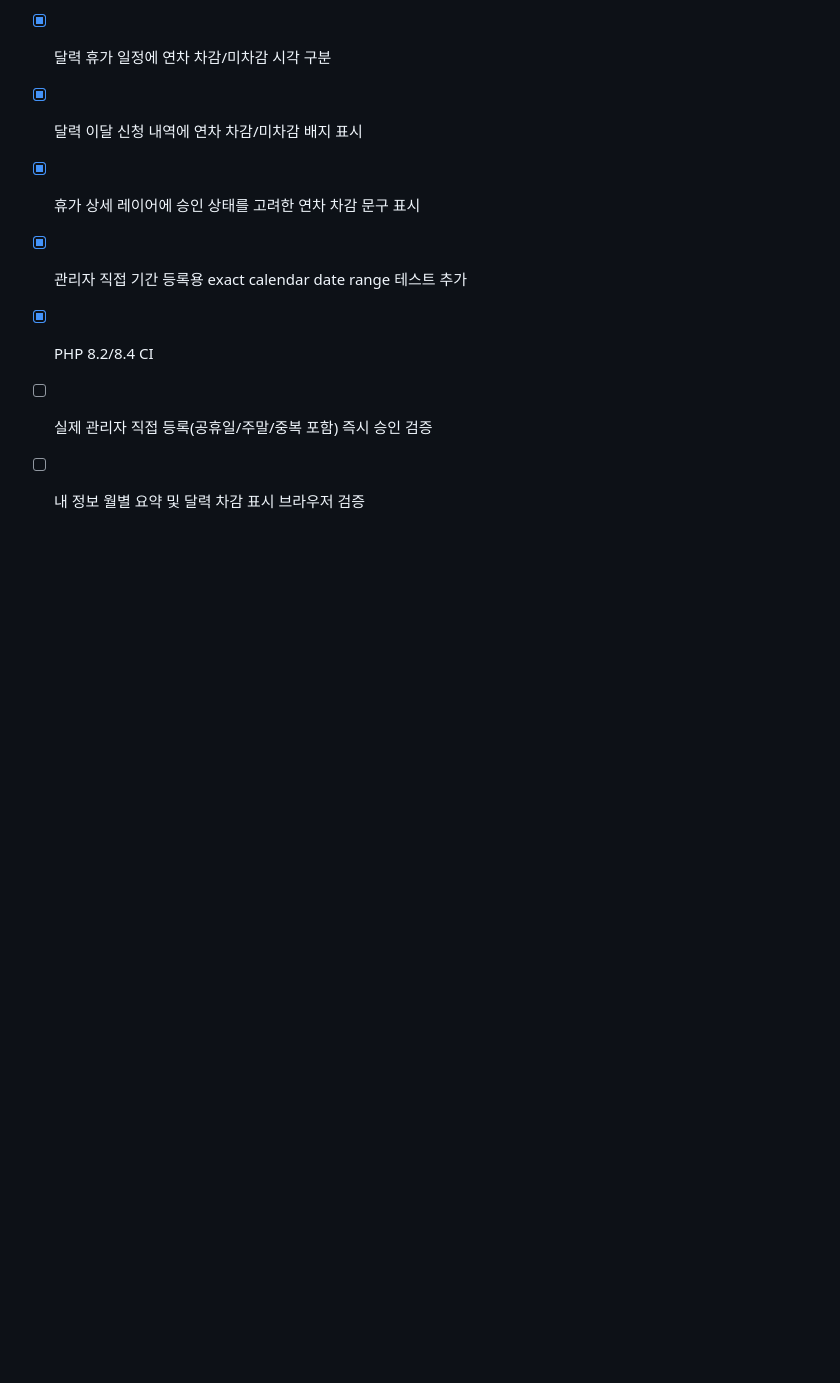
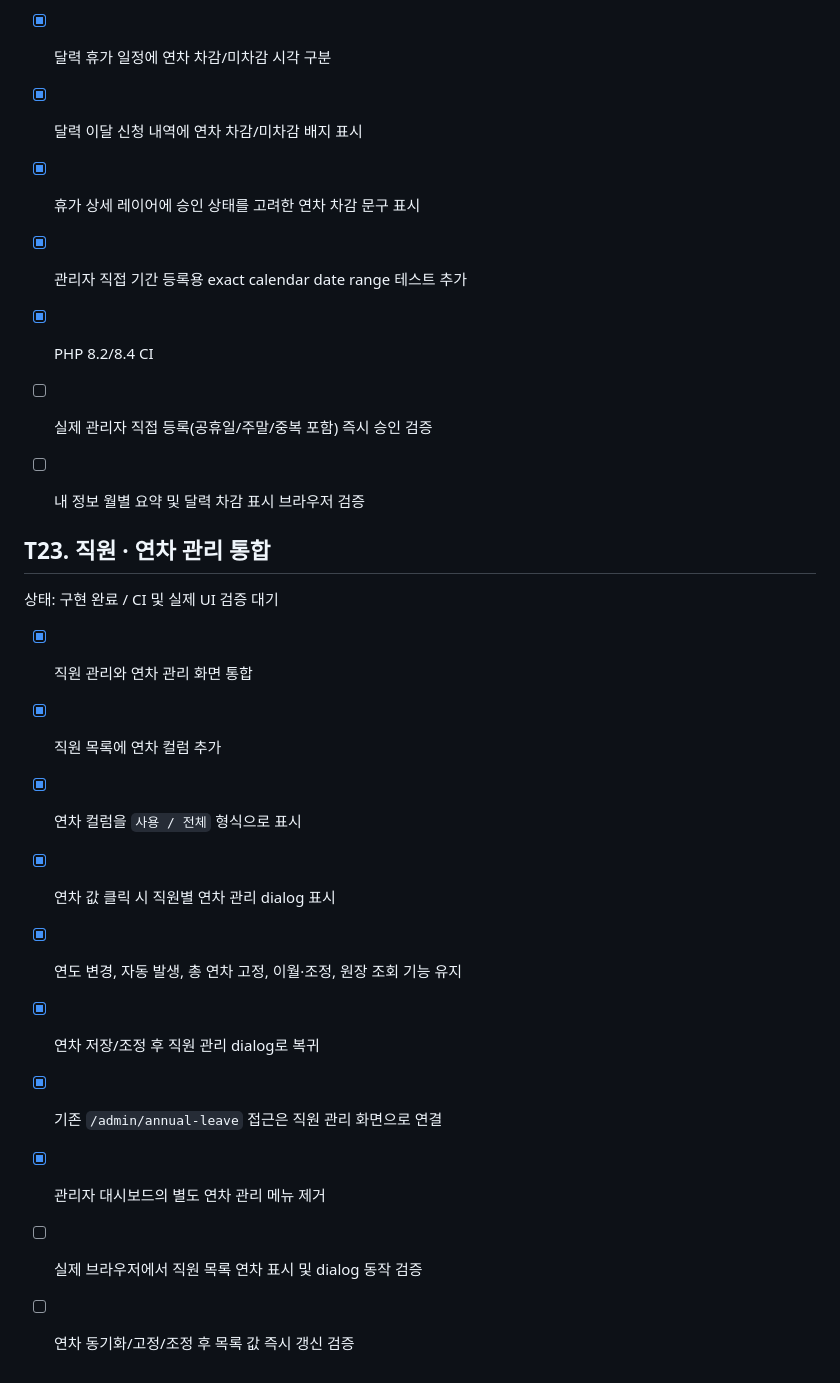
Before and after one commit to danhk0612/DK_Annual_Manager, a Markdown page: docs/TASKS.md, the part around the change. Drawn GitHub-style; blank space fills up the shorter version.

Commit message:
Document employee and annual leave management integration

```diff
--- a/docs/TASKS.md
+++ b/docs/TASKS.md
@@ -426,3 +426,19 @@
 - [x] PHP 8.2/8.4 CI
 - [ ] 실제 관리자 직접 등록(공휴일/주말/중복 포함) 즉시 승인 검증
 - [ ] 내 정보 월별 요약 및 달력 차감 표시 브라우저 검증
+
+
+## T23. 직원 · 연차 관리 통합
+
+상태: 구현 완료 / CI 및 실제 UI 검증 대기
+
+- [x] 직원 관리와 연차 관리 화면 통합
+- [x] 직원 목록에 연차 컬럼 추가
+- [x] 연차 컬럼을 `사용 / 전체` 형식으로 표시
+- [x] 연차 값 클릭 시 직원별 연차 관리 dialog 표시
+- [x] 연도 변경, 자동 발생, 총 연차 고정, 이월·조정, 원장 조회 기능 유지
+- [x] 연차 저장/조정 후 직원 관리 dialog로 복귀
+- [x] 기존 `/admin/annual-leave` 접근은 직원 관리 화면으로 연결
+- [x] 관리자 대시보드의 별도 연차 관리 메뉴 제거
+- [ ] 실제 브라우저에서 직원 목록 연차 표시 및 dialog 동작 검증
+- [ ] 연차 동기화/고정/조정 후 목록 값 즉시 갱신 검증
```
